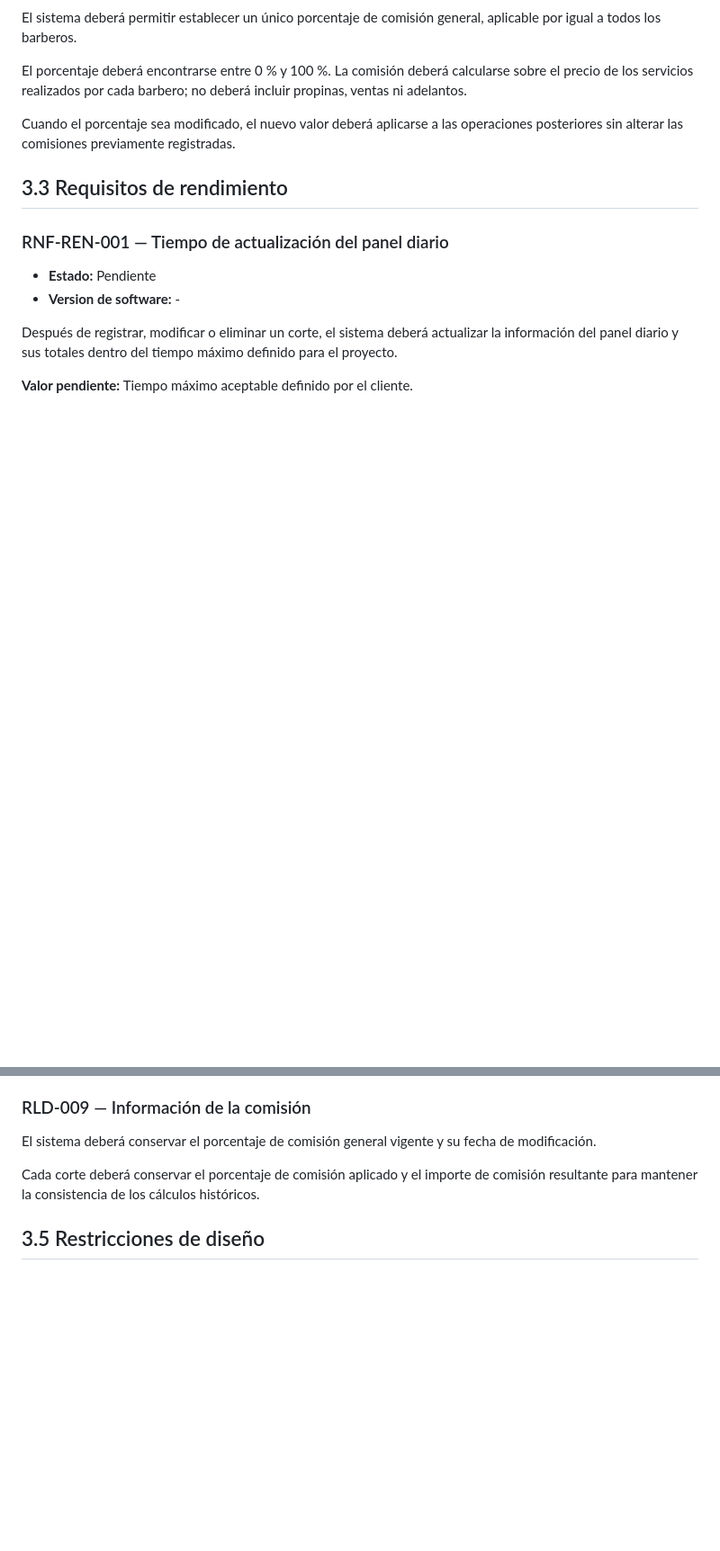
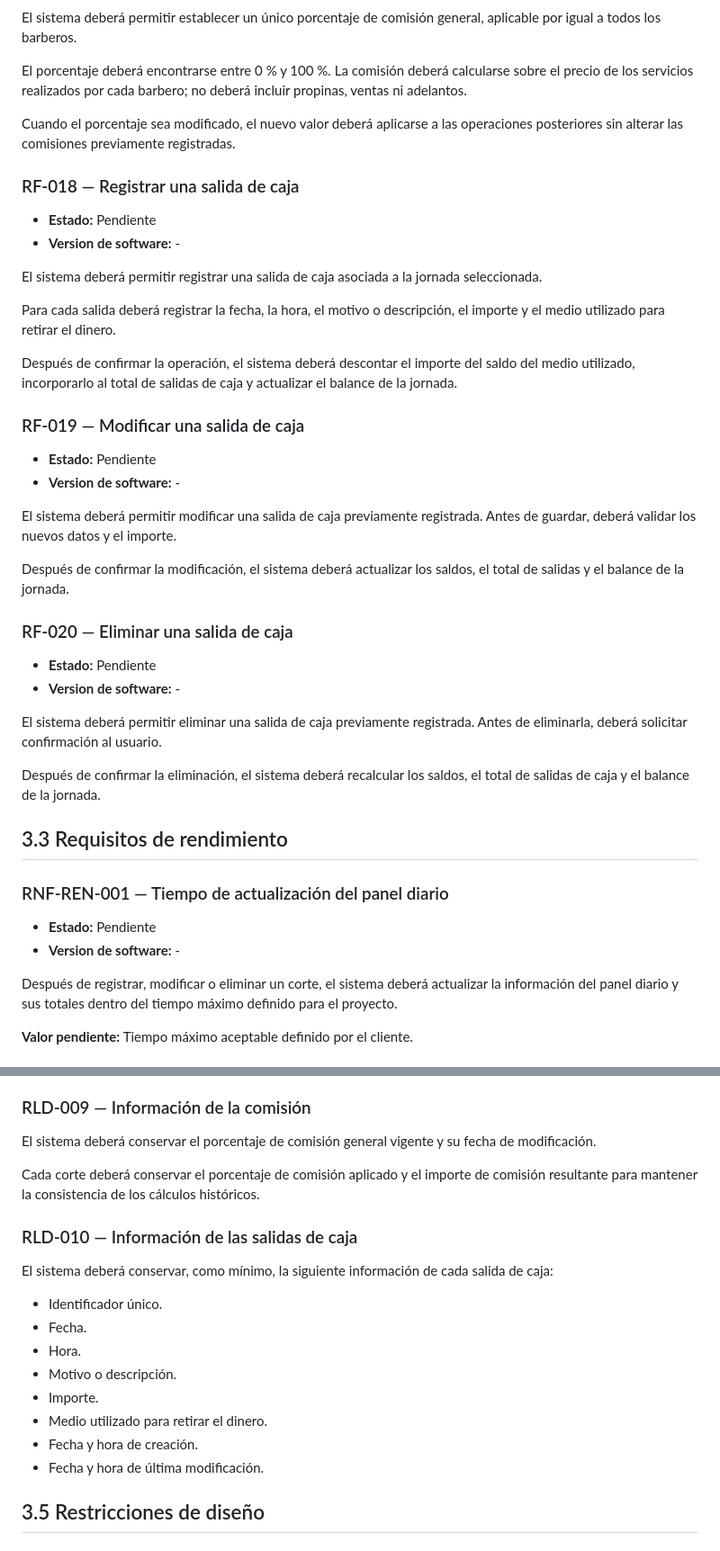
Before and after one commit to BrianGelhorn/TheLuxe, a Markdown page: docs/requirements.md, 2 parts joined by grey strips. Shown at 90% size. Drawn GitHub-style; blank space fills up the shorter version.

```diff
--- a/docs/requirements.md
+++ b/docs/requirements.md
@@ -604,6 +716,43 @@ propinas, ventas ni adelantos.
 Cuando el porcentaje sea modificado, el nuevo valor deberá aplicarse a las
 operaciones posteriores sin alterar las comisiones previamente registradas.
 
+### RF-018 — Registrar una salida de caja
+
+- **Estado:** Pendiente
+- **Version de software:** -
+
+El sistema deberá permitir registrar una salida de caja asociada a la jornada
+seleccionada.
+
+Para cada salida deberá registrar la fecha, la hora, el motivo o descripción, el
+importe y el medio utilizado para retirar el dinero.
+
+Después de confirmar la operación, el sistema deberá descontar el importe del
+saldo del medio utilizado, incorporarlo al total de salidas de caja y actualizar
+el balance de la jornada.
+
+### RF-019 — Modificar una salida de caja
+
+- **Estado:** Pendiente
+- **Version de software:** -
+
+El sistema deberá permitir modificar una salida de caja previamente registrada.
+Antes de guardar, deberá validar los nuevos datos y el importe.
+
+Después de confirmar la modificación, el sistema deberá actualizar los saldos,
+el total de salidas y el balance de la jornada.
+
+### RF-020 — Eliminar una salida de caja
+
+- **Estado:** Pendiente
+- **Version de software:** -
+
+El sistema deberá permitir eliminar una salida de caja previamente registrada.
+Antes de eliminarla, deberá solicitar confirmación al usuario.
+
+Después de confirmar la eliminación, el sistema deberá recalcular los saldos, el
+total de salidas de caja y el balance de la jornada.
+
 ## 3.3 Requisitos de rendimiento
 
 ### RNF-REN-001 — Tiempo de actualización del panel diario
@@ -739,6 +888,20 @@ de modificación.
 Cada corte deberá conservar el porcentaje de comisión aplicado y el importe de
 comisión resultante para mantener la consistencia de los cálculos históricos.
 
+### RLD-010 — Información de las salidas de caja
+
+El sistema deberá conservar, como mínimo, la siguiente información de cada salida
+de caja:
+
+- Identificador único.
+- Fecha.
+- Hora.
+- Motivo o descripción.
+- Importe.
+- Medio utilizado para retirar el dinero.
+- Fecha y hora de creación.
+- Fecha y hora de última modificación.
+
 ## 3.5 Restricciones de diseño
 
 ### RD-001 — Tipo de aplicación
```
Also changed, not shown: other parts of docs/requirements.md (+117 -5 lines).
